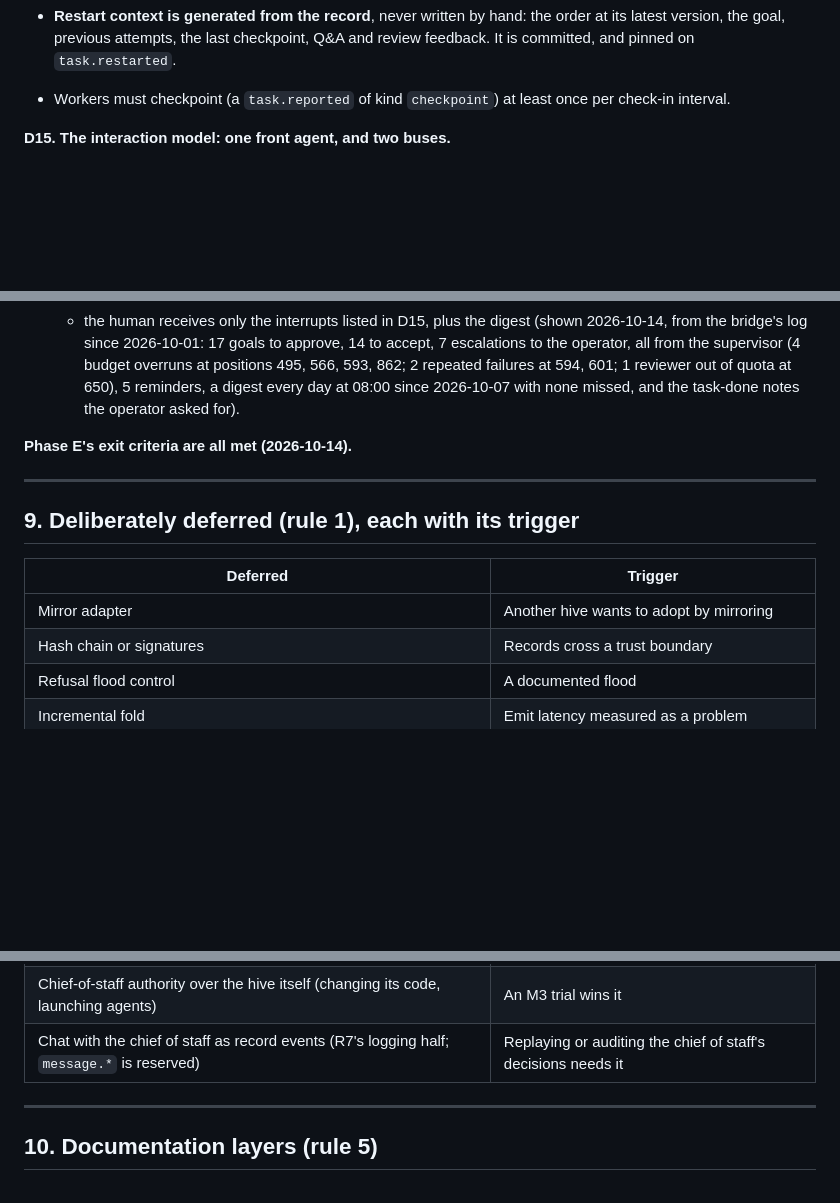
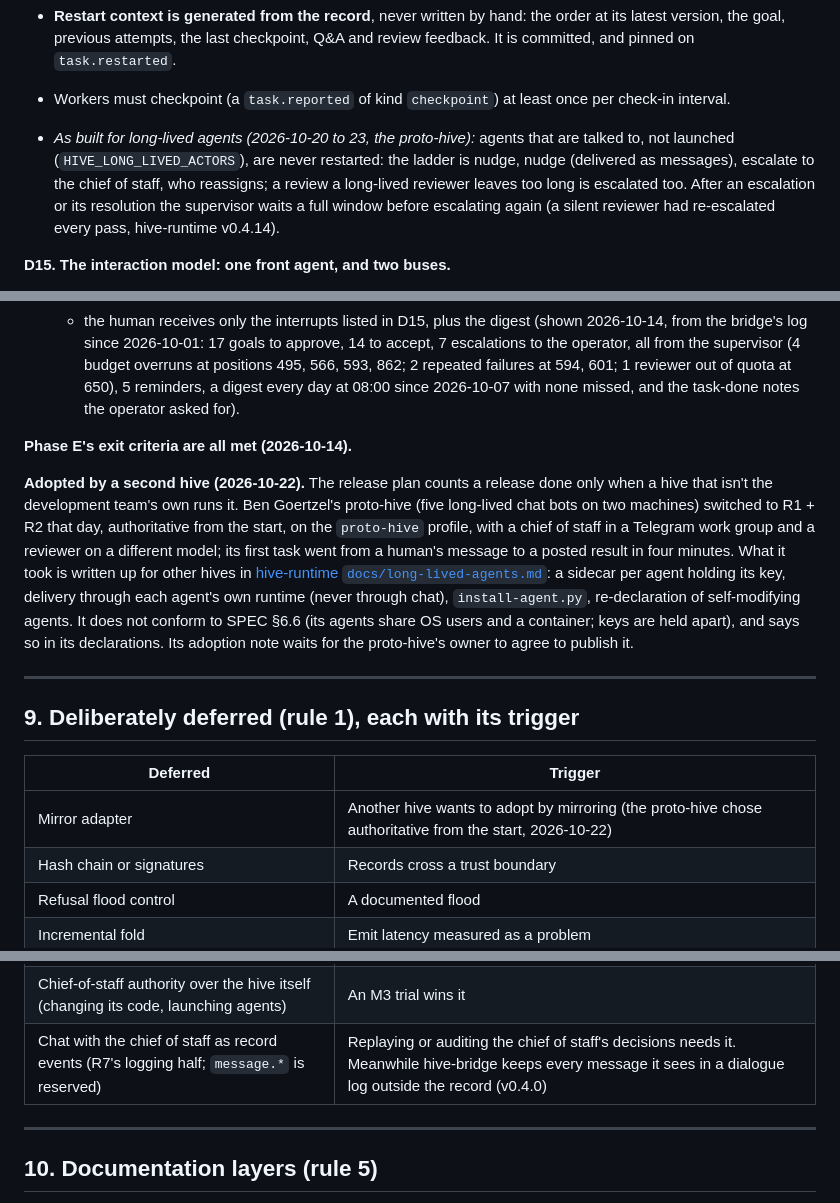
Before and after one commit to 1-hive/1-hive, a Markdown page: PLAN.md, 3 parts joined by grey strips. Rendered like a GitHub page; blank space fills up the shorter version.

Commit message:
PLAN: as built — the proto-hive profile, long-lived supervision, and R1 + R2 adopted by a second hive (2026-10-22)
Co-Authored-By: Claude Opus 5.5 <noreply@anthropic.com>

```diff
--- a/PLAN.md
+++ b/PLAN.md
@@ -151,6 +151,7 @@ Out of scope for R1/R2 themselves: scheduling, dashboards, dependencies and prio
 - **Progress and cost signals:** trial [AgentsView](https://github.com/kenn-io/agentsview) (MIT, local-first; reads Claude Code, Codex and 60+ other harnesses' session files; REST API, MCP server, SSE). It provides last activity, idle time and token/dollar cost for the adapters, and transcripts for triage. It is never authoritative, since transcripts are agents' private context. OmegaClaw needs its own adapter.
 - **Restart context is generated from the record**, never written by hand: the order at its latest version, the goal, previous attempts, the last checkpoint, Q&A and review feedback. It is committed, and pinned on `task.restarted`.
 - Workers must checkpoint (a `task.reported` of kind `checkpoint`) at least once per check-in interval.
+- *As built for long-lived agents (2026-10-20 to 23, the proto-hive):* agents that are talked to, not launched (`HIVE_LONG_LIVED_ACTORS`), are never restarted: the ladder is nudge, nudge (delivered as messages), escalate to the chief of staff, who reassigns; a review a long-lived reviewer leaves too long is escalated too. After an escalation or its resolution the supervisor waits a full window before escalating again (a silent reviewer had re-escalated every pass, hive-runtime v0.4.14).
 
 **D15. The interaction model: one front agent, and two buses.**
 - The human talks only to the **chief of staff**, a long-running Claude Code session with an MCP server over the gateway. It may later be compared against an OmegaClaw version as an M3 trial.
@@ -275,13 +277,15 @@ Phase A is the gate. B and C overlap: test cases can be written against the spec
 
 **Phase E's exit criteria are all met (2026-10-14).**
 
+**Adopted by a second hive (2026-10-22).** The release plan counts a release done only when a hive that isn't the development team's own runs it. Ben Goertzel's proto-hive (five long-lived chat bots on two machines) switched to R1 + R2 that day, authoritative from the start, on the `proto-hive` profile, with a chief of staff in a Telegram work group and a reviewer on a different model; its first task went from a human's message to a posted result in four minutes. What it took is written up for other hives in [hive-runtime `docs/long-lived-agents.md`](https://github.com/1-hive/hive-runtime/blob/main/docs/long-lived-agents.md): a sidecar per agent holding its key, delivery through each agent's own runtime (never through chat), `install-agent.py`, re-declaration of self-modifying agents. It does not conform to SPEC §6.6 (its agents share OS users and a container; keys are held apart), and says so in its declarations. Its adoption note waits for the proto-hive's owner to agree to publish it.
+
 ---
 
 ## 9. Deliberately deferred (rule 1), each with its trigger
 
 | Deferred | Trigger |
 |---|---|
-| Mirror adapter | Another hive wants to adopt by mirroring |
+| Mirror adapter | Another hive wants to adopt by mirroring (the proto-hive chose authoritative from the start, 2026-10-22) |
 | Hash chain or signatures | Records cross a trust boundary |
 | Refusal flood control | A documented flood |
 | Incremental fold | Emit latency measured as a problem |
@@ -291,7 +295,7 @@ Phase A is the gate. B and C overlap: test cases can be written against the spec
 | Model-diversity requirement for reviewers | R5, or a same-model review that let something slip |
 | Triage authority beyond its fixed menu; the governor's goal-relevance verdicts | An M3 trial wins it |
 | Chief-of-staff authority over the hive itself (changing its code, launching agents) | An M3 trial wins it |
-| Chat with the chief of staff as record events (R7's logging half; `message.*` is reserved) | Replaying or auditing the chief of staff's decisions needs it |
+| Chat with the chief of staff as record events (R7's logging half; `message.*` is reserved) | Replaying or auditing the chief of staff's decisions needs it. Meanwhile hive-bridge keeps every message it sees in a dialogue log outside the record (v0.4.0) |
 
 ---
 
```
Also changed, not shown: other parts of PLAN.md (+1 -0 lines).
